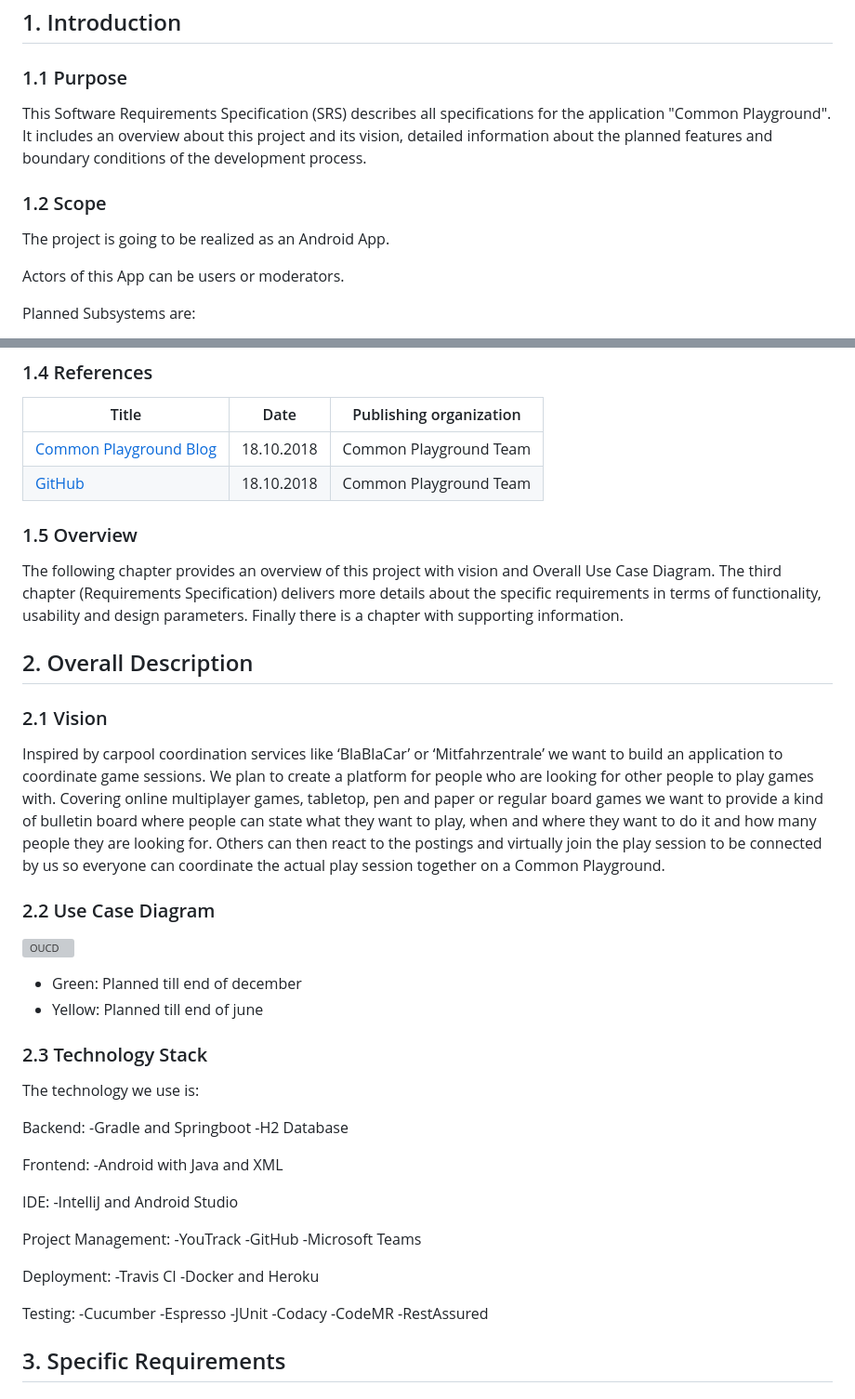
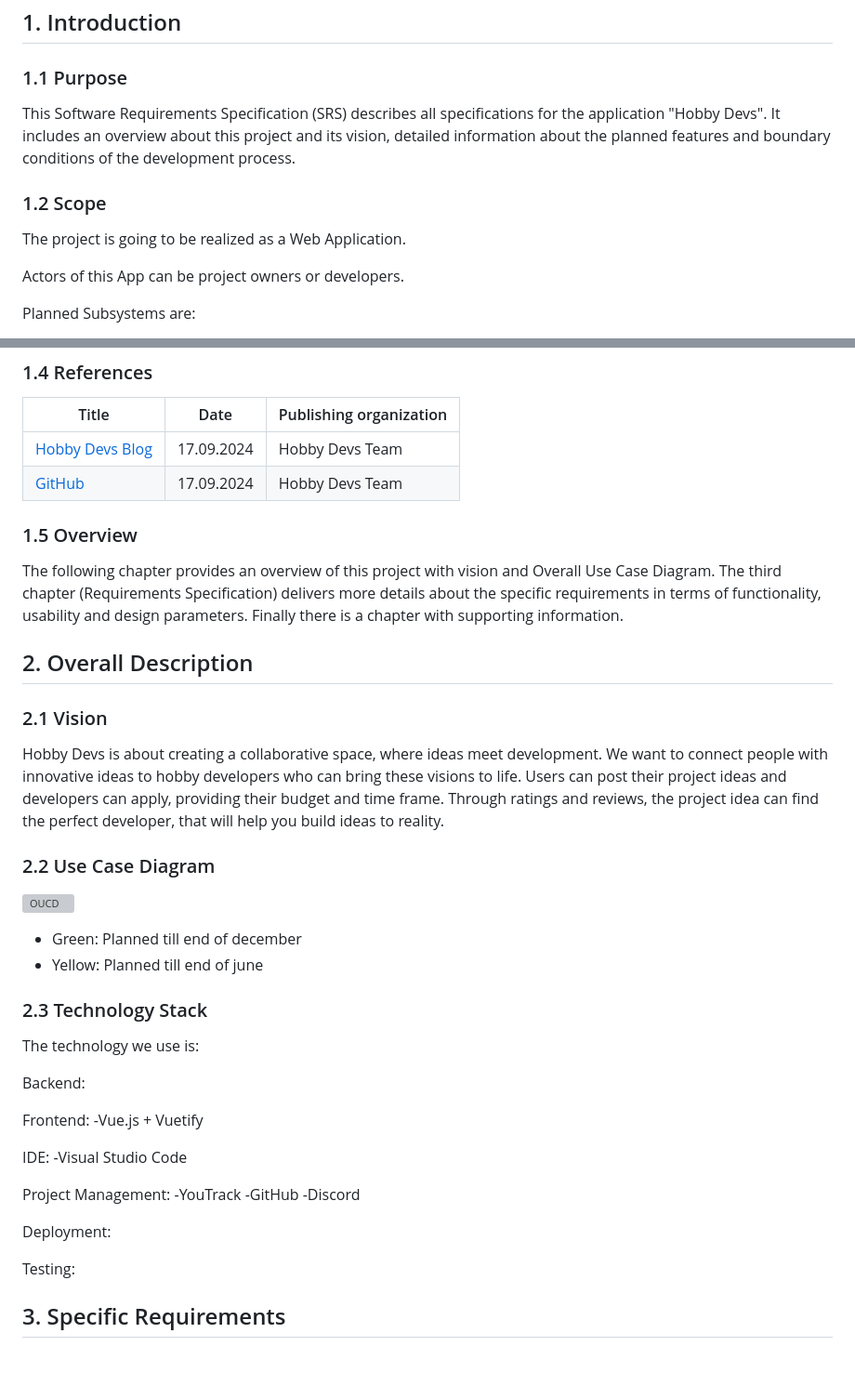
Before and after one commit to leoboehm/hobbydevs, a Markdown page: SoftwareRequirementsSpecification.md, 2 parts joined by grey strips. Shown at 93% size. Drawn GitHub-style; blank space fills up the shorter version; grey boxes are pictures that could not be loaded.

```diff
--- a/SoftwareRequirementsSpecification.md
+++ b/SoftwareRequirementsSpecification.md
@@ -30,13 +30,13 @@
 ## 1. Introduction
 
 ### 1.1 Purpose
-This Software Requirements Specification (SRS) describes all specifications for the application "Common Playground". It includes an overview about this project and its vision, detailed information about the planned features and boundary conditions of the development process.
+This Software Requirements Specification (SRS) describes all specifications for the application "Hobby Devs". It includes an overview about this project and its vision, detailed information about the planned features and boundary conditions of the development process.
 
 
 ### 1.2 Scope
-The project is going to be realized as an Android App.
+The project is going to be realized as a Web Application.
 
-Actors of this App can be users or moderators.
+Actors of this App can be project owners or developers.
 
 Planned Subsystems are:
 * Notice Board:
@@ -66,8 +66,8 @@ We need a tag system so everyone looking to join a game can search for the kind
 
 | Title                                                              | Date       | Publishing organization   |
 | -------------------------------------------------------------------|:----------:| ------------------------- |
-| [Common Playground Blog](http://commonplayground.wordpress.com)    | 18.10.2018 | Common Playground Team    |
-| [GitHub](https://github.com/nilskre/CommonPlayground)              | 18.10.2018 | Common Playground Team    |
+| [Hobby Devs Blog](http://commonplayground.wordpress.com)    | 17.09.2024 | Hobby Devs Team    |
+| [GitHub](https://github.com/leoboehm/hobbydevs)              | 17.09.2024 | Hobby Devs Team    |
 
 
 ### 1.5 Overview
@@ -76,7 +76,7 @@ The following chapter provides an overview of this project with vision and Overa
 ## 2. Overall Description
 
 ### 2.1 Vision
-Inspired by carpool coordination services like ‘BlaBlaCar’ or ‘Mitfahrzentrale’ we want to build an application to coordinate game sessions. We plan to create a platform for people who are looking for other people to play games with. Covering online multiplayer games, tabletop, pen and paper or regular board games we want to provide a kind of bulletin board where people can state what they want to play, when and where they want to do it and how many people they are looking for. Others can then react to the postings and virtually join the play session to be connected by us so everyone can coordinate the actual play session together on a Common Playground.
+Hobby Devs is about creating a collaborative space, where ideas meet development. We want to connect people with innovative ideas to hobby developers who can bring these visions to life. Users can post their project ideas and developers can apply, providing their budget and time frame. Through ratings and reviews, the project idea can find the perfect developer, that will help you build ideas to reality.
 
 ### 2.2 Use Case Diagram
 
@@ -89,31 +89,21 @@ Inspired by carpool coordination services like ‘BlaBlaCar’ or ‘Mitfahrzent
 The technology we use is:
 
 Backend:
--Gradle and Springboot
--H2 Database
 
 Frontend:
--Android with Java and XML
+-Vue.js + Vuetify
 
 IDE:
--IntelliJ and Android Studio
+-Visual Studio Code
 
 Project Management:
 -YouTrack
 -GitHub
--Microsoft Teams
+-Discord
 
 Deployment:
--Travis CI
--Docker and Heroku
 
 Testing:
--Cucumber
--Espresso
--JUnit
--Codacy
--CodeMR
--RestAssured
 
 ## 3. Specific Requirements
 
```
